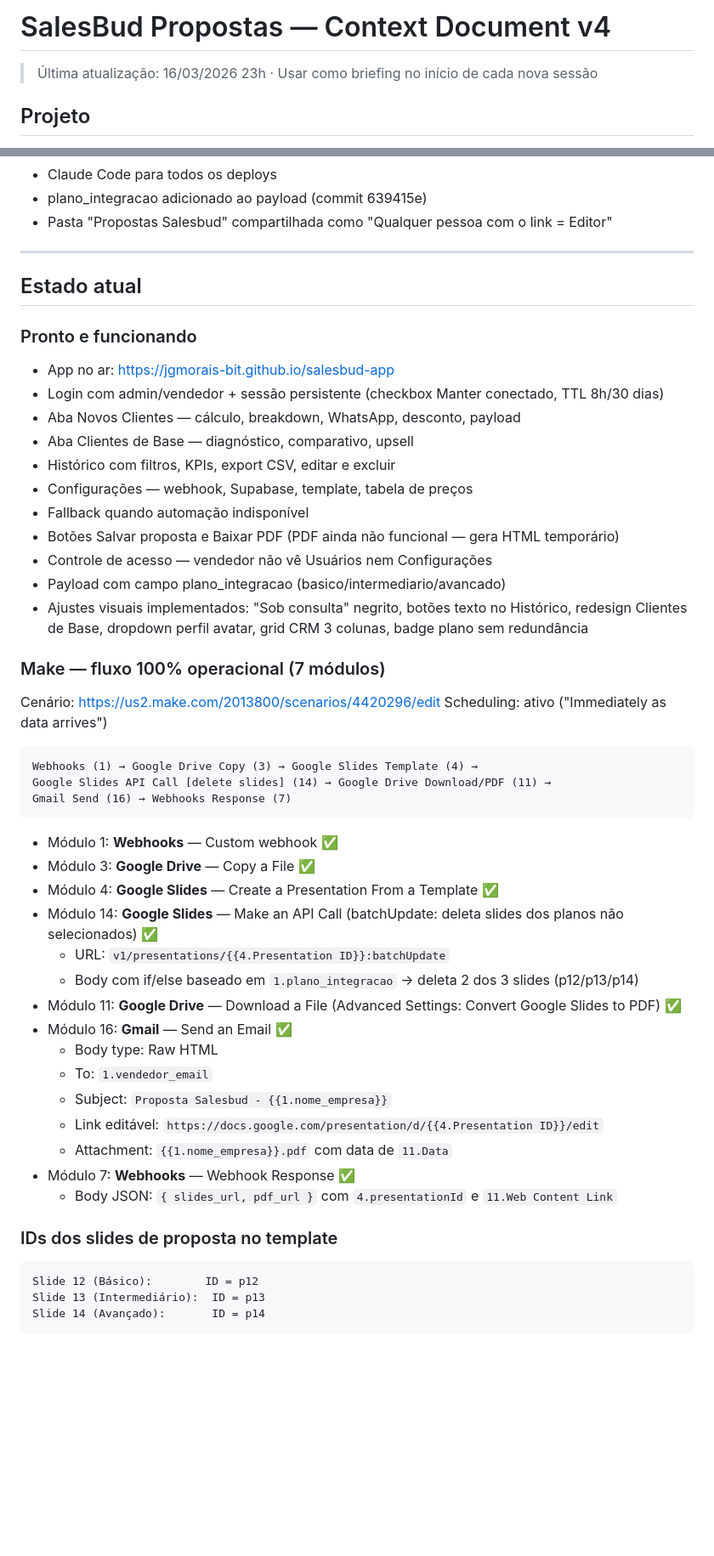
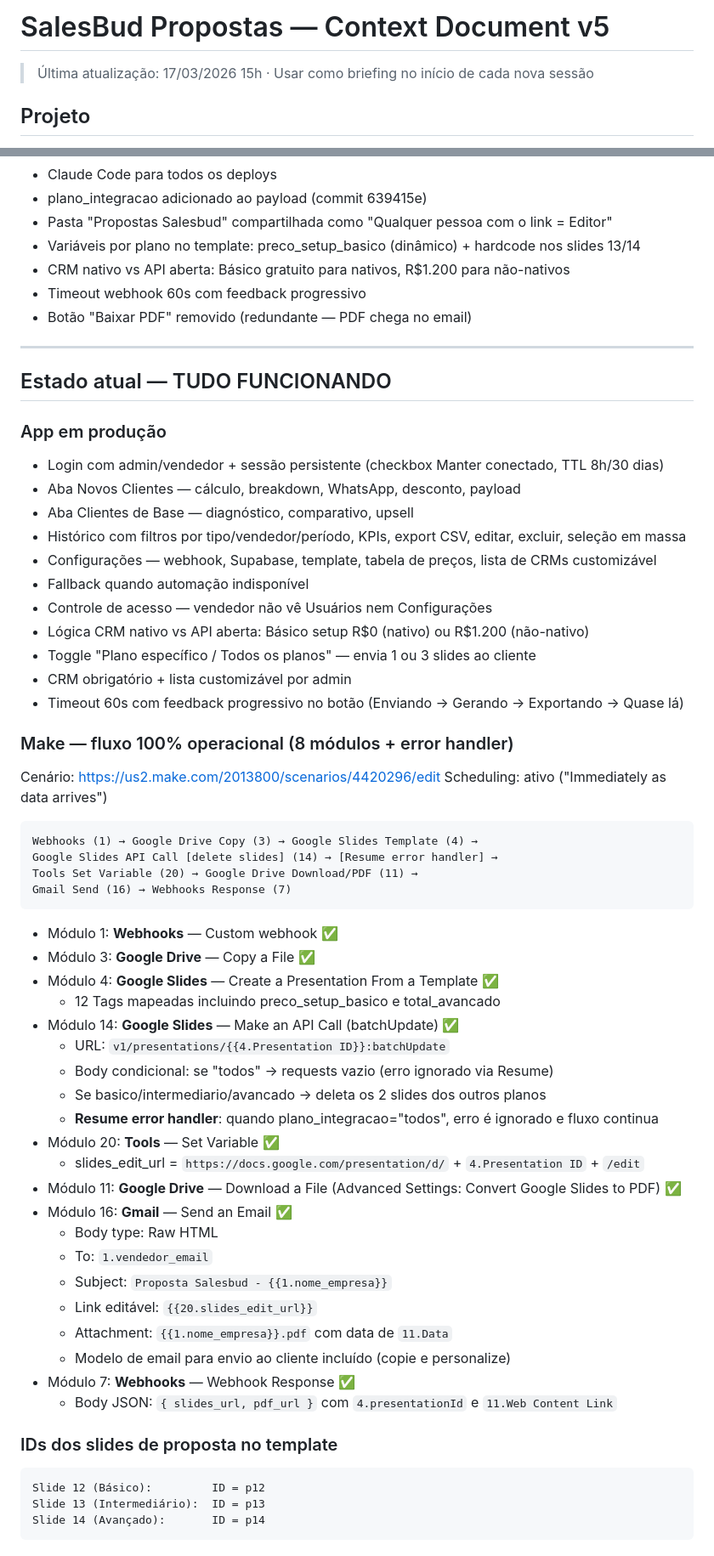
Before and after one commit to jgmorais-bit/salesbud-app, a Markdown page: CONTEXT_v5.md, 2 parts joined by grey strips. Shown at 85% size. GitHub-like rendering; blank space fills up the shorter version.

````diff
--- a/CONTEXT_v4.md
+++ b/CONTEXT_v5.md
@@ -1,5 +1,5 @@
-# SalesBud Propostas — Context Document v4
-> Última atualização: 16/03/2026 23h · Usar como briefing no início de cada nova sessão
+# SalesBud Propostas — Context Document v5
+> Última atualização: 17/03/2026 15h · Usar como briefing no início de cada nova sessão
 
 ## Projeto
 
@@ -30,52 +30,63 @@ Gerador de propostas comerciais interno para o time de vendas SalesBud (~12 AEs
 - Claude Code para todos os deploys
 - plano_integracao adicionado ao payload (commit 639415e)
 - Pasta "Propostas Salesbud" compartilhada como "Qualquer pessoa com o link = Editor"
+- Variáveis por plano no template: preco_setup_basico (dinâmico) + hardcode nos slides 13/14
+- CRM nativo vs API aberta: Básico gratuito para nativos, R$1.200 para não-nativos
+- Timeout webhook 60s com feedback progressivo
+- Botão "Baixar PDF" removido (redundante — PDF chega no email)
 
 ---
 
-## Estado atual
+## Estado atual — TUDO FUNCIONANDO
 
-### Pronto e funcionando
-- App no ar: https://jgmorais-bit.github.io/salesbud-app
+### App em produção
 - Login com admin/vendedor + sessão persistente (checkbox Manter conectado, TTL 8h/30 dias)
 - Aba Novos Clientes — cálculo, breakdown, WhatsApp, desconto, payload
 - Aba Clientes de Base — diagnóstico, comparativo, upsell
-- Histórico com filtros, KPIs, export CSV, editar e excluir
-- Configurações — webhook, Supabase, template, tabela de preços
+- Histórico com filtros por tipo/vendedor/período, KPIs, export CSV, editar, excluir, seleção em massa
+- Configurações — webhook, Supabase, template, tabela de preços, lista de CRMs customizável
 - Fallback quando automação indisponível
-- Botões Salvar proposta e Baixar PDF (PDF ainda não funcional — gera HTML temporário)
 - Controle de acesso — vendedor não vê Usuários nem Configurações
-- Payload com campo plano_integracao (basico/intermediario/avancado)
-- Ajustes visuais implementados: "Sob consulta" negrito, botões texto no Histórico, redesign Clientes de Base, dropdown perfil avatar, grid CRM 3 colunas, badge plano sem redundância
+- Lógica CRM nativo vs API aberta: Básico setup R$0 (nativo) ou R$1.200 (não-nativo)
+- Toggle "Plano específico / Todos os planos" — envia 1 ou 3 slides ao cliente
+- CRM obrigatório + lista customizável por admin
+- Timeout 60s com feedback progressivo no botão (Enviando → Gerando → Exportando → Quase lá)
 
-### Make — fluxo 100% operacional (7 módulos)
+### Make — fluxo 100% operacional (8 módulos + error handler)
 Cenário: https://us2.make.com/2013800/scenarios/4420296/edit
 Scheduling: ativo ("Immediately as data arrives")
 
 ```
 Webhooks (1) → Google Drive Copy (3) → Google Slides Template (4) →
-Google Slides API Call [delete slides] (14) → Google Drive Download/PDF (11) →
+Google Slides API Call [delete slides] (14) → [Resume error handler] →
+Tools Set Variable (20) → Google Drive Download/PDF (11) →
 Gmail Send (16) → Webhooks Response (7)
 ```
 
 - Módulo 1: **Webhooks** — Custom webhook ✅
 - Módulo 3: **Google Drive** — Copy a File ✅
 - Módulo 4: **Google Slides** — Create a Presentation From a Template ✅
-- Módulo 14: **Google Slides** — Make an API Call (batchUpdate: deleta slides dos planos não selecionados) ✅
+  - 12 Tags mapeadas incluindo preco_setup_basico e total_avancado
+- Módulo 14: **Google Slides** — Make an API Call (batchUpdate) ✅
   - URL: `v1/presentations/{{4.Presentation ID}}:batchUpdate`
-  - Body com if/else baseado em `1.plano_integracao` → deleta 2 dos 3 slides (p12/p13/p14)
+  - Body condicional: se "todos" → requests vazio (erro ignorado via Resume)
+  - Se basico/intermediario/avancado → deleta os 2 slides dos outros planos
+  - **Resume error handler**: quando plano_integracao="todos", erro é ignorado e fluxo continua
+- Módulo 20: **Tools** — Set Variable ✅
+  - slides_edit_url = `https://docs.google.com/presentation/d/` + `4.Presentation ID` + `/edit`
 - Módulo 11: **Google Drive** — Download a File (Advanced Settings: Convert Google Slides to PDF) ✅
 - Módulo 16: **Gmail** — Send an Email ✅
   - Body type: Raw HTML
   - To: `1.vendedor_email`
   - Subject: `Proposta Salesbud - {{1.nome_empresa}}`
-  - Link editável: `https://docs.google.com/presentation/d/{{4.Presentation ID}}/edit`
+  - Link editável: `{{20.slides_edit_url}}`
   - Attachment: `{{1.nome_empresa}}.pdf` com data de `11.Data`
+  - Modelo de email para envio ao cliente incluído (copie e personalize)
 - Módulo 7: **Webhooks** — Webhook Response ✅
   - Body JSON: `{ slides_url, pdf_url }` com `4.presentationId` e `11.Web Content Link`
 
 ### IDs dos slides de proposta no template
 ```
-Slide 12 (Básico):        ID = p12
+Slide 12 (Básico):         ID = p12
 Slide 13 (Intermediário):  ID = p13
 Slide 14 (Avançado):       ID = p14
````
Also changed, not shown: other parts of CONTEXT_v5.md (+68 -65 lines).
